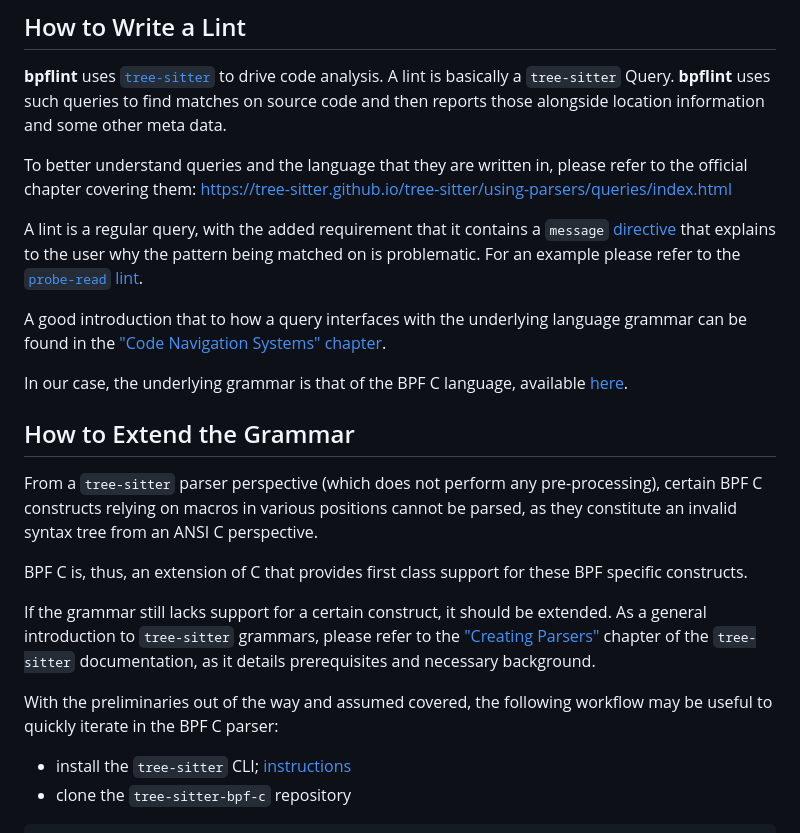
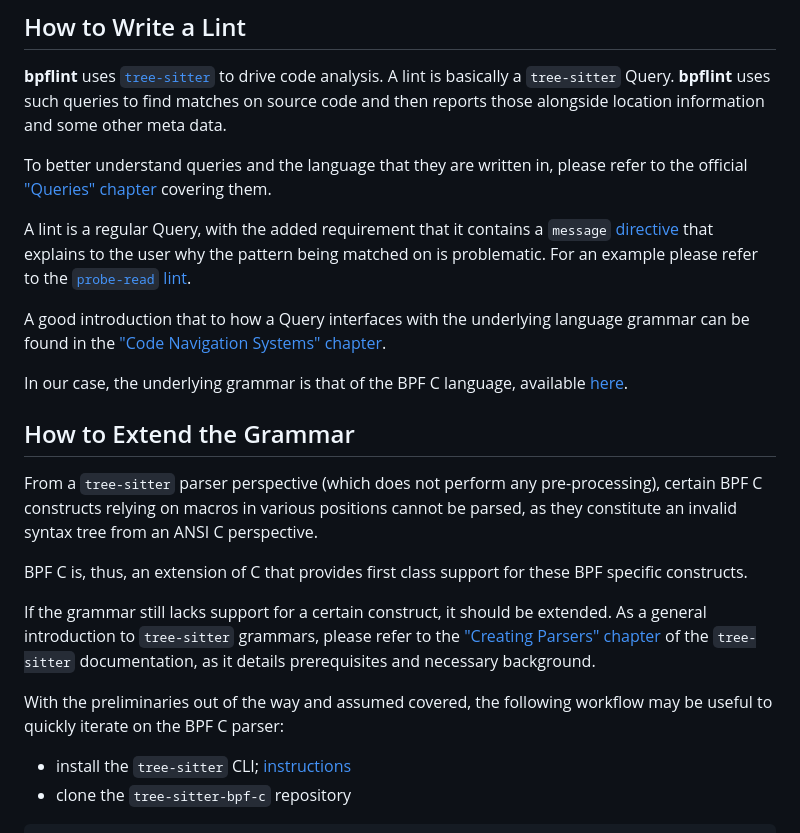
Before and after one commit to ivzap/bpflint, a Markdown page: lints/README.md, the part around the change printed below. Drawn GitHub-style.

Commit message:
Fix typo in lints/ documentation
Fix a type in the lints/ documentation: "in the BPF C parser" -> "on the
BPF C parser". While at it, also revisit a few other bits of the README,
in hopes of improving them slightly.

````diff
--- a/lints/README.md
+++ b/lints/README.md
@@ -5,15 +5,15 @@ such queries to find matches on source code and then reports those
 alongside location information and some other meta data.
 
 To better understand queries and the language that they are written in,
-please refer to the official chapter covering them:
-https://tree-sitter.github.io/tree-sitter/using-parsers/queries/index.html
+please refer to the official ["Queries" chapter][tree-sitter-queries]
+covering them.
 
-A lint is a regular query, with the added requirement that it contains a
+A lint is a regular Query, with the added requirement that it contains a
 `message` [directive][tree-sitter-directives] that explains to the user
 why the pattern being matched on is problematic. For an example please
 refer to the [`probe-read` lint][probe-read-message].
 
-A good introduction that to how a query interfaces with the underlying
+A good introduction that to how a Query interfaces with the underlying
 language grammar can be found in the ["Code Navigation Systems"
 chapter][tree-sitter-code-nav].
 
@@ -31,12 +31,12 @@ these BPF specific constructs.
 
 If the grammar still lacks support for a certain construct, it should be
 extended. As a general introduction to `tree-sitter` grammars, please
-refer to the ["Creating Parsers"][tree-sitter-parsers] chapter of the
+refer to the ["Creating Parsers" chapter][tree-sitter-parsers] of the
 `tree-sitter` documentation, as it details prerequisites and necessary
 background.
 
 With the preliminaries out of the way and assumed covered, the following
-workflow may be useful to quickly iterate in the BPF C parser:
+workflow may be useful to quickly iterate on the BPF C parser:
 - install the `tree-sitter` CLI; [instructions][tree-sitter-cli]
 - clone the `tree-sitter-bpf-c` repository
 ```sh
````
Also changed, not shown: other parts of lints/README.md (+1 -0 lines).
